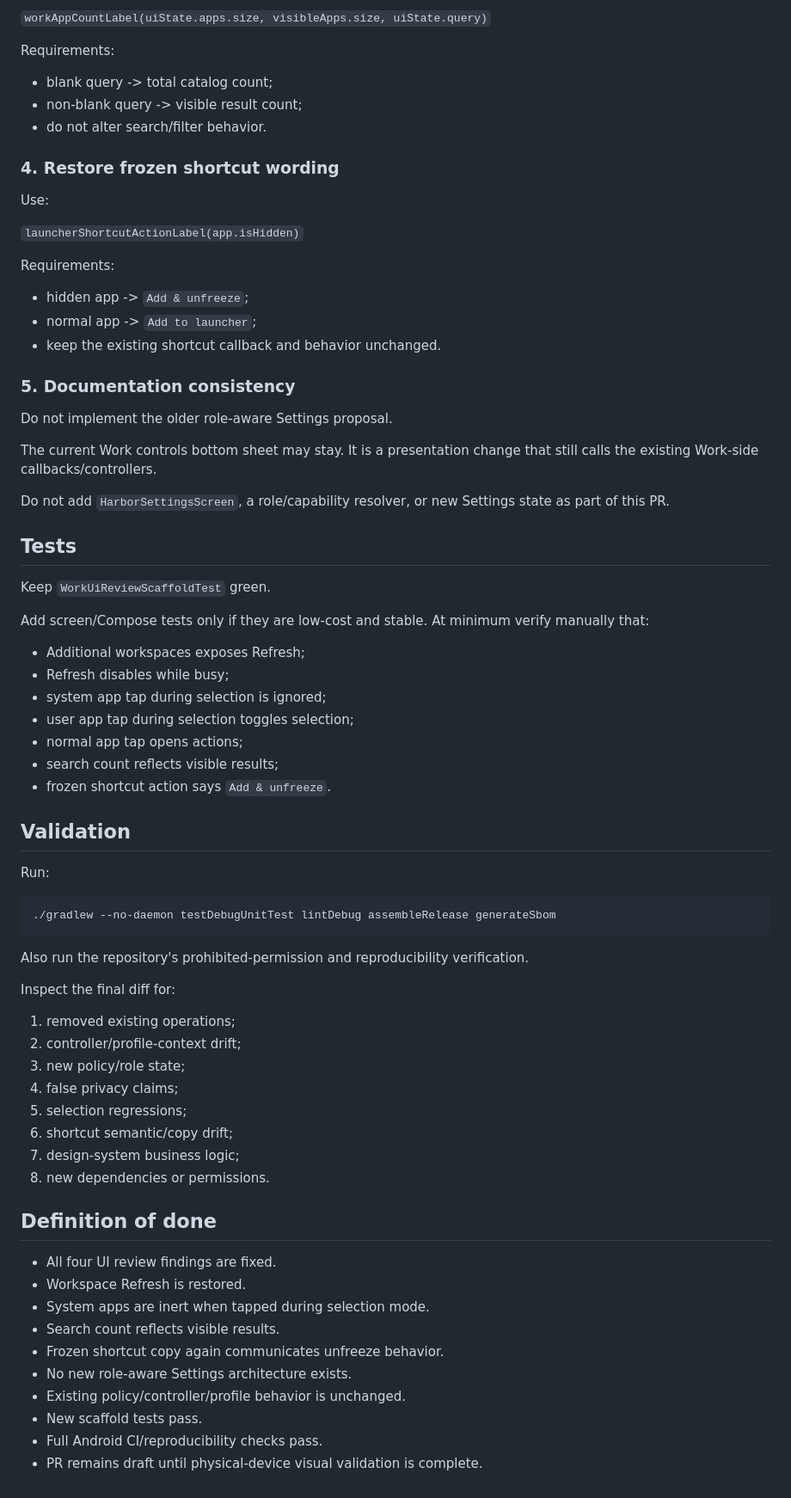
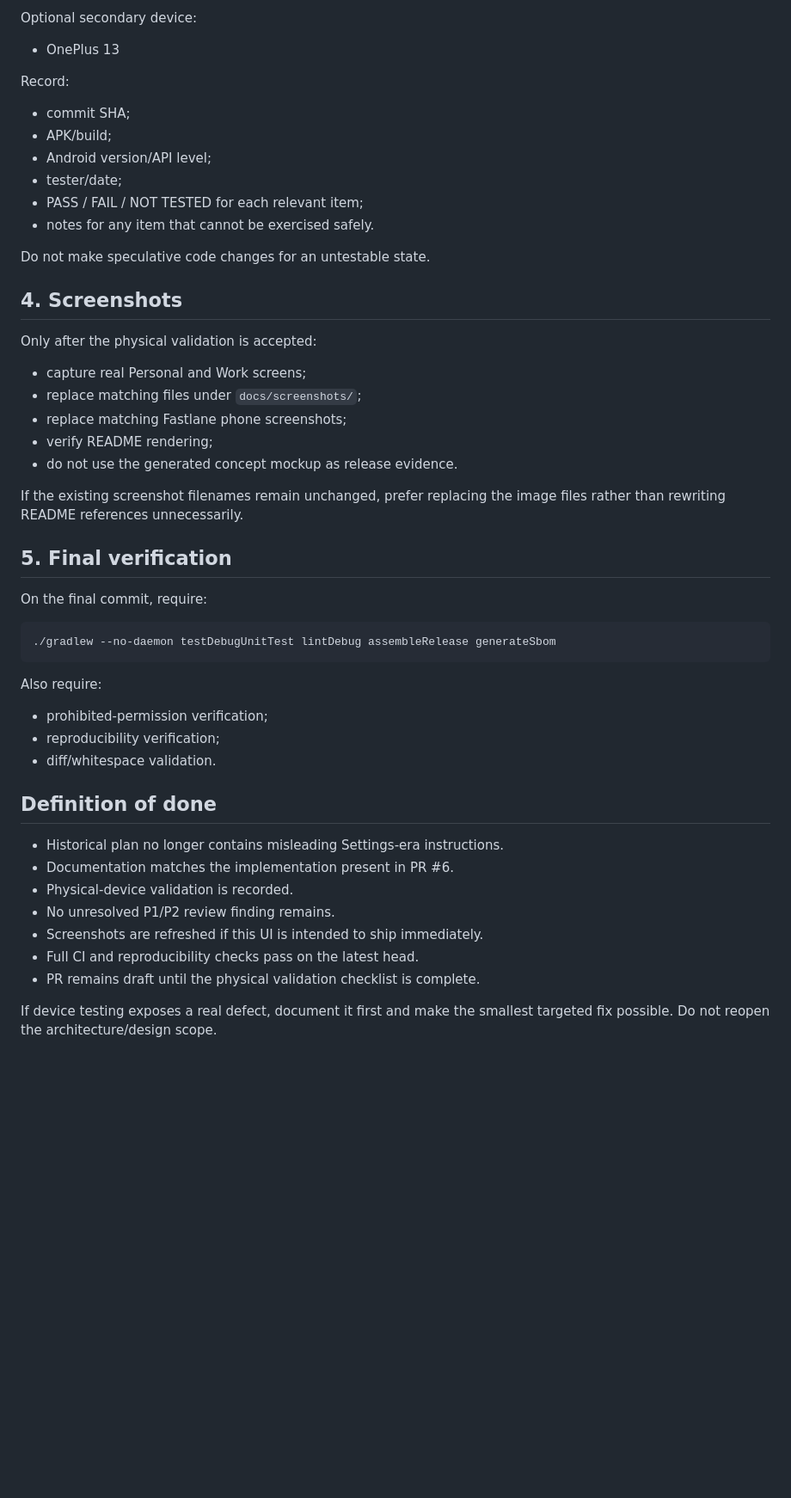
Before and after one commit to Stem0794/harbor, a Markdown page: docs/design/CODEX_PRIVACY_DASHBOARD_TASK.md, the part around one of its changes. Shown at 86% size. GitHub-like rendering; blank space fills up the shorter version.

Commit message:
Narrow Codex task to final cleanup

````diff
--- a/docs/design/CODEX_PRIVACY_DASHBOARD_TASK.md
+++ b/docs/design/CODEX_PRIVACY_DASHBOARD_TASK.md
@@ -78,76 +81,53 @@ Use:
 
-`workAppCountLabel(uiState.apps.size, visibleApps.size, uiState.query)`
+Optional secondary device:
 
-Requirements:
+- OnePlus 13
 
-- blank query -> total catalog count;
-- non-blank query -> visible result count;
-- do not alter search/filter behavior.
+Record:
 
-### 4. Restore frozen shortcut wording
+- commit SHA;
+- APK/build;
+- Android version/API level;
+- tester/date;
+- PASS / FAIL / NOT TESTED for each relevant item;
+- notes for any item that cannot be exercised safely.
 
-Use:
+Do not make speculative code changes for an untestable state.
 
-`launcherShortcutActionLabel(app.isHidden)`
+## 4. Screenshots
 
-Requirements:
+Only after the physical validation is accepted:
 
-- hidden app -> `Add & unfreeze`;
-- normal app -> `Add to launcher`;
-- keep the existing shortcut callback and behavior unchanged.
+- capture real Personal and Work screens;
+- replace matching files under `docs/screenshots/`;
+- replace matching Fastlane phone screenshots;
+- verify README rendering;
+- do not use the generated concept mockup as release evidence.
 
-### 5. Documentation consistency
+If the existing screenshot filenames remain unchanged, prefer replacing the image files rather than rewriting README references unnecessarily.
 
-Do not implement the older role-aware Settings proposal.
+## 5. Final verification
 
-The current Work controls bottom sheet may stay. It is a presentation change that still calls the existing Work-side callbacks/controllers.
-
-Do not add `HarborSettingsScreen`, a role/capability resolver, or new Settings state as part of this PR.
-
-## Tests
-
-Keep `WorkUiReviewScaffoldTest` green.
-
-Add screen/Compose tests only if they are low-cost and stable. At minimum verify manually that:
-
-- Additional workspaces exposes Refresh;
-- Refresh disables while busy;
-- system app tap during selection is ignored;
-- user app tap during selection toggles selection;
-- normal app tap opens actions;
-- search count reflects visible results;
-- frozen shortcut action says `Add & unfreeze`.
-
-## Validation
-
-Run:
+On the final commit, require:
 
 ```shell
 ./gradlew --no-daemon testDebugUnitTest lintDebug assembleRelease generateSbom
 ```
 
-Also run the repository's prohibited-permission and reproducibility verification.
+Also require:
 
-Inspect the final diff for:
-
-1. removed existing operations;
-2. controller/profile-context drift;
-3. new policy/role state;
-4. false privacy claims;
-5. selection regressions;
-6. shortcut semantic/copy drift;
-7. design-system business logic;
-8. new dependencies or permissions.
+- prohibited-permission verification;
+- reproducibility verification;
+- diff/whitespace validation.
 
 ## Definition of done
 
-- All four UI review findings are fixed.
-- Workspace Refresh is restored.
-- System apps are inert when tapped during selection mode.
-- Search count reflects visible results.
-- Frozen shortcut copy again communicates unfreeze behavior.
-- No new role-aware Settings architecture exists.
-- Existing policy/controller/profile behavior is unchanged.
-- New scaffold tests pass.
-- Full Android CI/reproducibility checks pass.
-- PR remains draft until physical-device visual validation is complete.
+- Historical plan no longer contains misleading Settings-era instructions.
+- Documentation matches the implementation present in PR #6.
+- Physical-device validation is recorded.
+- No unresolved P1/P2 review finding remains.
+- Screenshots are refreshed if this UI is intended to ship immediately.
+- Full CI and reproducibility checks pass on the latest head.
+- PR remains draft until the physical validation checklist is complete.
+
+If device testing exposes a real defect, document it first and make the smallest targeted fix possible. Do not reopen the architecture/design scope.
````
Also changed, not shown: other parts of docs/design/CODEX_PRIVACY_DASHBOARD_TASK.md (+52 -49 lines).
